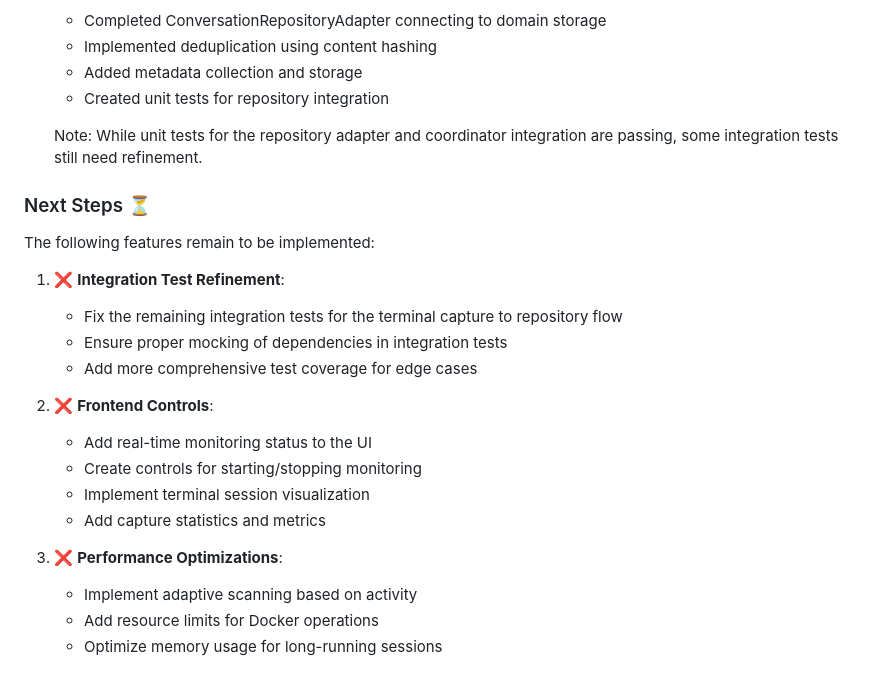
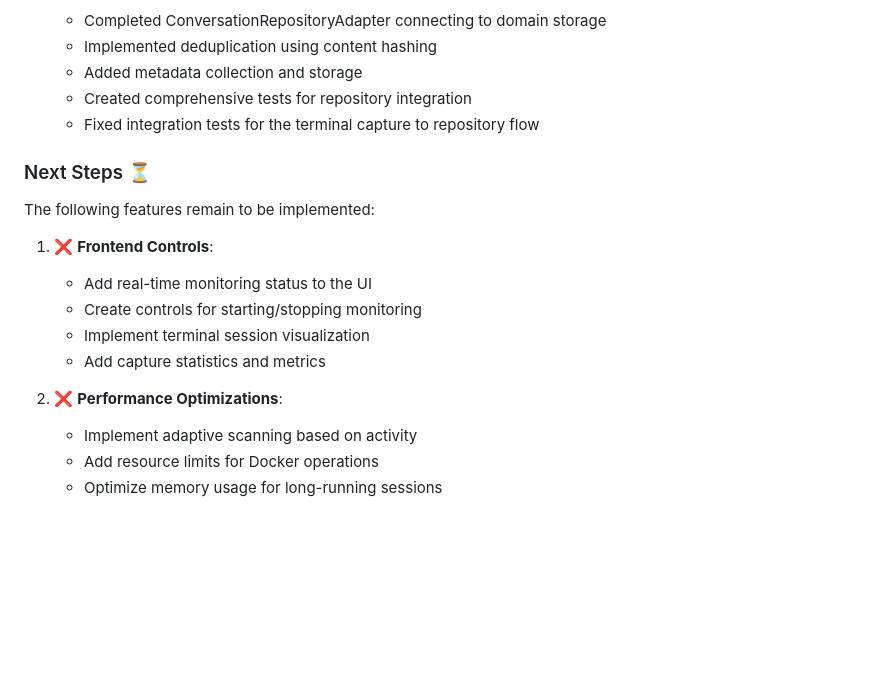
Before and after one commit to redvox27/promptwatcher, a Markdown page: docs/terminal-session-detection.md, the part around the change. Rendered like a GitHub page; blank space fills up the shorter version.

```diff
--- a/docs/terminal-session-detection.md
+++ b/docs/terminal-session-detection.md
@@ -519,27 +519,20 @@ All the major components of the terminal session detection and conversation capt
    - Completed ConversationRepositoryAdapter connecting to domain storage
    - Implemented deduplication using content hashing
    - Added metadata collection and storage
-   - Created unit tests for repository integration
-
-   Note: While unit tests for the repository adapter and coordinator integration are passing,
-   some integration tests still need refinement.
+   - Created comprehensive tests for repository integration
+   - Fixed integration tests for the terminal capture to repository flow
 
 ### Next Steps ⏳
 
 The following features remain to be implemented:
 
-1. ❌ **Integration Test Refinement**:
-   - Fix the remaining integration tests for the terminal capture to repository flow
-   - Ensure proper mocking of dependencies in integration tests
-   - Add more comprehensive test coverage for edge cases
-
-2. ❌ **Frontend Controls**:
+1. ❌ **Frontend Controls**:
    - Add real-time monitoring status to the UI
    - Create controls for starting/stopping monitoring
    - Implement terminal session visualization
    - Add capture statistics and metrics
 
-3. ❌ **Performance Optimizations**:
+2. ❌ **Performance Optimizations**:
    - Implement adaptive scanning based on activity
    - Add resource limits for Docker operations
    - Optimize memory usage for long-running sessions
```
Also changed, not shown: docs/monitor-todo.md (+15 -22 lines).
